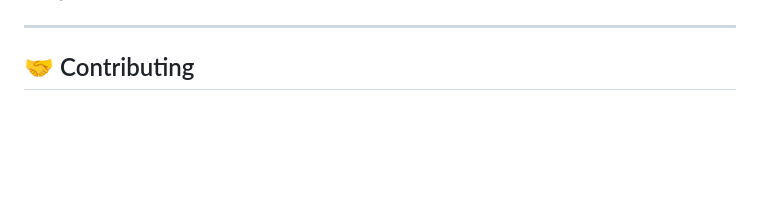
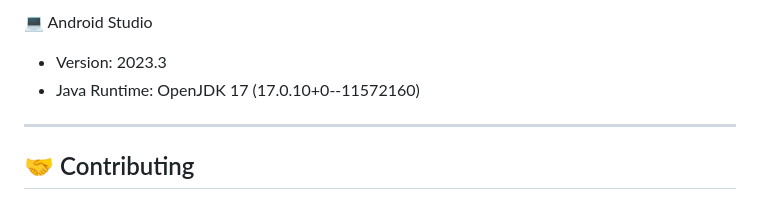
Before and after one commit to PHom798/Flutter-Music-Player, a Markdown page: README.md, the part around one of its changes. GitHub-like rendering; blank space fills up the shorter version.

```diff
--- a/README.md
+++ b/README.md
@@ -98,3 +145,7 @@ By exploring this project, you'll master:
+💻 Android Studio
+
+* Version: 2023.3
+* Java Runtime: OpenJDK 17 (17.0.10+0--11572160)
 
 ---
 
```
Also changed, not shown: other parts of README.md (+72 -25 lines).
